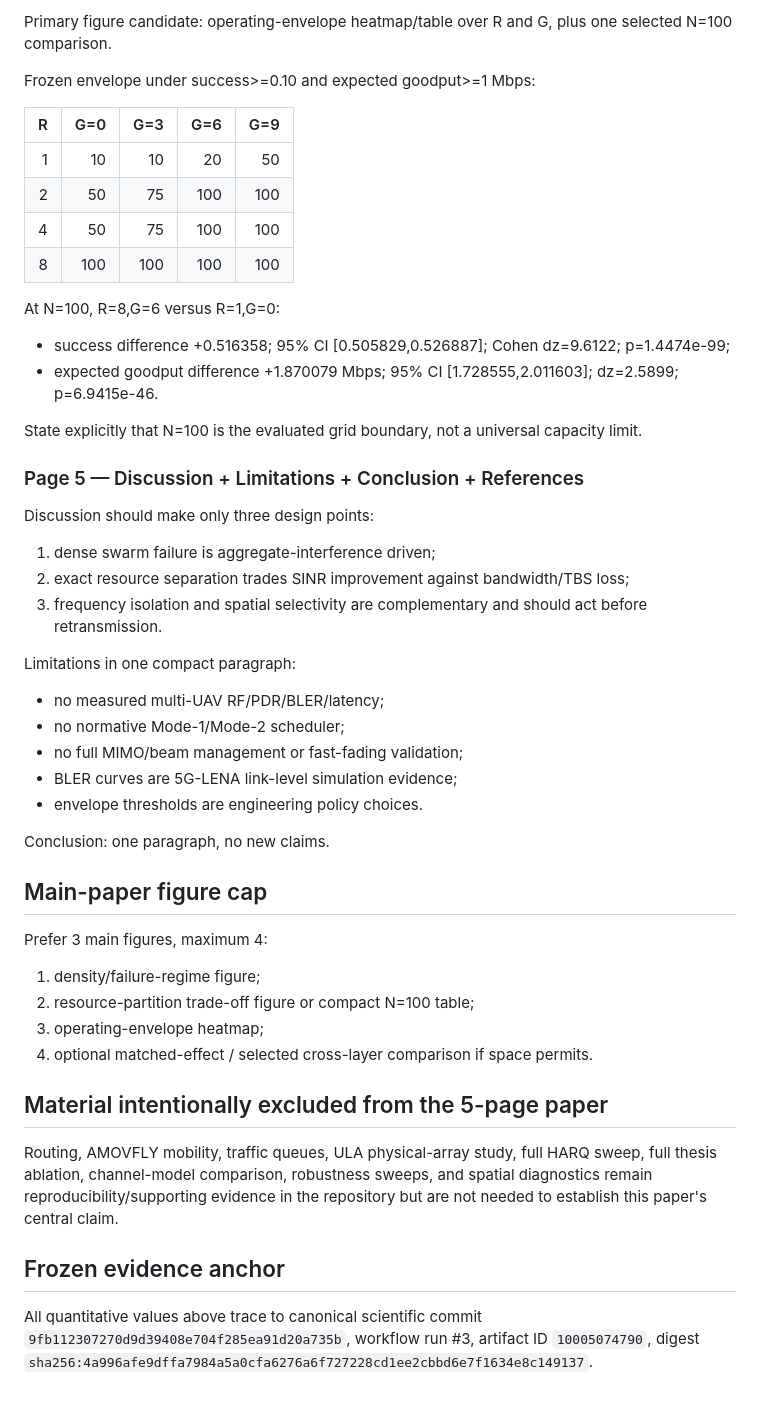
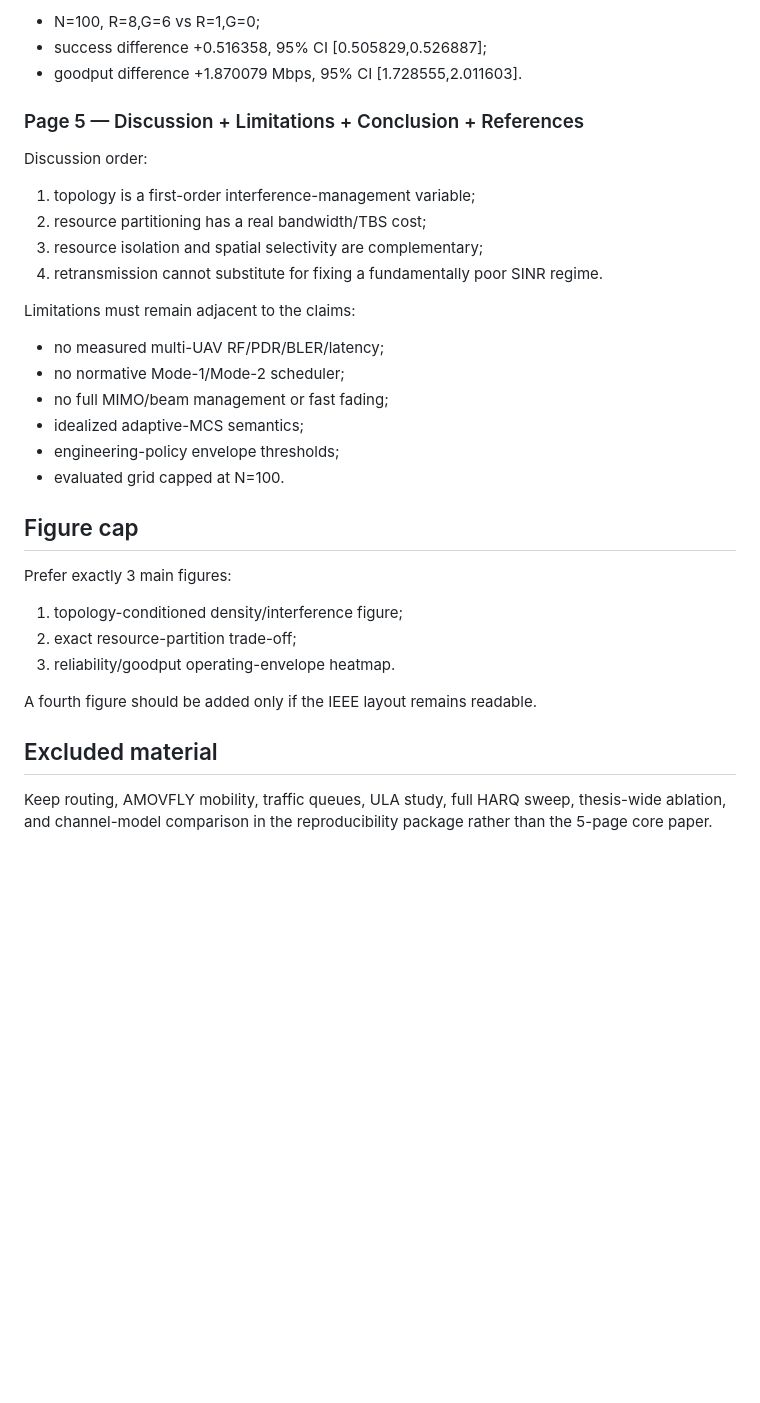
Before and after one commit to panagiotagrosdouli/uav-sidelink-swarm, a Markdown page: paper/VTC2027_5PAGE_OUTLINE.md, the part around one of its changes. Drawn GitHub-style; blank space fills up the shorter version.

```diff
--- a/paper/VTC2027_5PAGE_OUTLINE.md
+++ b/paper/VTC2027_5PAGE_OUTLINE.md
@@ -65,53 +76,36 @@ Emphasize R=2 -> R=4 non-monotonic goodput as evidence that orthogonalization is
 
-Primary figure candidate: operating-envelope heatmap/table over R and G, plus one selected N=100 comparison.
-
-Frozen envelope under success>=0.10 and expected goodput>=1 Mbps:
-
-| R | G=0 | G=3 | G=6 | G=9 |
-|---:|---:|---:|---:|---:|
-| 1 | 10 | 10 | 20 | 50 |
-| 2 | 50 | 75 | 100 | 100 |
-| 4 | 50 | 75 | 100 | 100 |
-| 8 | 100 | 100 | 100 | 100 |
-
-At N=100, R=8,G=6 versus R=1,G=0:
-
-- success difference +0.516358; 95% CI [0.505829,0.526887]; Cohen dz=9.6122; p=1.4474e-99;
-- expected goodput difference +1.870079 Mbps; 95% CI [1.728555,2.011603]; dz=2.5899; p=6.9415e-46.
-
-State explicitly that N=100 is the evaluated grid boundary, not a universal capacity limit.
+- N=100, R=8,G=6 vs R=1,G=0;
+- success difference +0.516358, 95% CI [0.505829,0.526887];
+- goodput difference +1.870079 Mbps, 95% CI [1.728555,2.011603].
 
 ### Page 5 — Discussion + Limitations + Conclusion + References
 
-Discussion should make only three design points:
+Discussion order:
 
-1. dense swarm failure is aggregate-interference driven;
-2. exact resource separation trades SINR improvement against bandwidth/TBS loss;
-3. frequency isolation and spatial selectivity are complementary and should act before retransmission.
+1. topology is a first-order interference-management variable;
+2. resource partitioning has a real bandwidth/TBS cost;
+3. resource isolation and spatial selectivity are complementary;
+4. retransmission cannot substitute for fixing a fundamentally poor SINR regime.
 
-Limitations in one compact paragraph:
+Limitations must remain adjacent to the claims:
 
 - no measured multi-UAV RF/PDR/BLER/latency;
 - no normative Mode-1/Mode-2 scheduler;
-- no full MIMO/beam management or fast-fading validation;
-- BLER curves are 5G-LENA link-level simulation evidence;
-- envelope thresholds are engineering policy choices.
+- no full MIMO/beam management or fast fading;
+- idealized adaptive-MCS semantics;
+- engineering-policy envelope thresholds;
+- evaluated grid capped at N=100.
 
-Conclusion: one paragraph, no new claims.
+## Figure cap
 
-## Main-paper figure cap
+Prefer exactly 3 main figures:
 
-Prefer 3 main figures, maximum 4:
+1. topology-conditioned density/interference figure;
+2. exact resource-partition trade-off;
+3. reliability/goodput operating-envelope heatmap.
 
-1. density/failure-regime figure;
-2. resource-partition trade-off figure or compact N=100 table;
-3. operating-envelope heatmap;
-4. optional matched-effect / selected cross-layer comparison if space permits.
+A fourth figure should be added only if the IEEE layout remains readable.
 
-## Material intentionally excluded from the 5-page paper
+## Excluded material
 
-Routing, AMOVFLY mobility, traffic queues, ULA physical-array study, full HARQ sweep, full thesis ablation, channel-model comparison, robustness sweeps, and spatial diagnostics remain reproducibility/supporting evidence in the repository but are not needed to establish this paper's central claim.
-
-## Frozen evidence anchor
-
-All quantitative values above trace to canonical scientific commit `9fb112307270d9d39408e704f285ea91d20a735b`, workflow run #3, artifact ID `10005074790`, digest `sha256:4a996afe9dffa7984a5a0cfa6276a6f727228cd1ee2cbbd6e7f1634e8c149137`.
+Keep routing, AMOVFLY mobility, traffic queues, ULA study, full HARQ sweep, thesis-wide ablation, and channel-model comparison in the reproducibility package rather than the 5-page core paper.
```
Also changed, not shown: other parts of paper/VTC2027_5PAGE_OUTLINE.md (+41 -30 lines).
